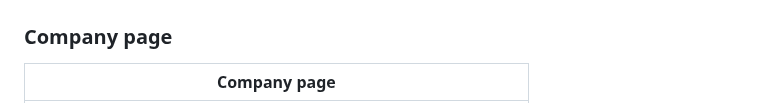
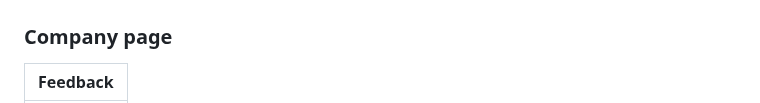
Before and after one commit to mashudu-ntimbane/Employee-Performance-Management-System-EPMS-, a Markdown page: README.md, the part around one of its changes. GitHub-like rendering.

```diff
--- a/README.md
+++ b/README.md
@@ -150,5 +150,5 @@ EPMS/
 
 ### Company page
 
-|Company page |
+|Feedback|
 |---|
```
Also changed, not shown: other parts of README.md (+1 -1 lines).
